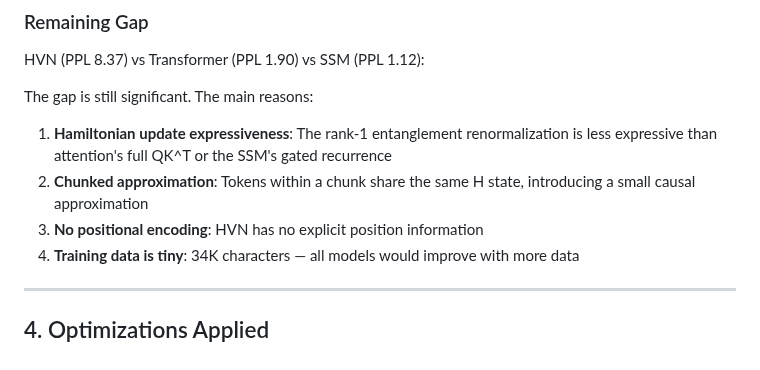
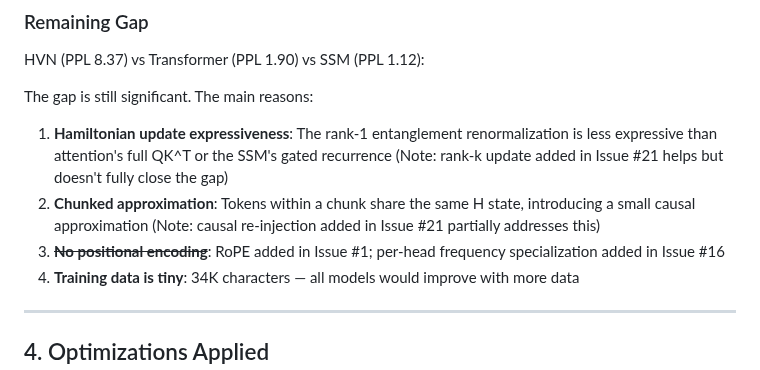
Before and after one commit to komaljeet/kramba-ai, a Markdown page: docs/BENCHMARK_RESULTS.md, the part around the change. Drawn GitHub-style.

```diff
--- a/docs/BENCHMARK_RESULTS.md
+++ b/docs/BENCHMARK_RESULTS.md
@@ -122,9 +122,12 @@ HVN (PPL 8.37) vs Transformer (PPL 1.90) vs SSM (PPL 1.12):
 The gap is still significant. The main reasons:
 1. **Hamiltonian update expressiveness**: The rank-1 entanglement renormalization
    is less expressive than attention's full QK^T or the SSM's gated recurrence
+   (Note: rank-k update added in Issue #21 helps but doesn't fully close the gap)
 2. **Chunked approximation**: Tokens within a chunk share the same H state,
-   introducing a small causal approximation
-3. **No positional encoding**: HVN has no explicit position information
+   introducing a small causal approximation (Note: causal re-injection added
+   in Issue #21 partially addresses this)
+3. **~~No positional encoding~~**: RoPE added in Issue #1; per-head frequency
+   specialization added in Issue #16
 4. **Training data is tiny**: 34K characters — all models would improve with more data
 
 ---
```
Also changed, not shown: related.md (added, +77 -0 lines).
